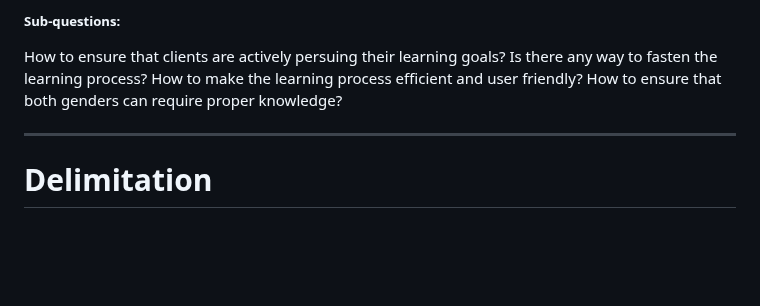
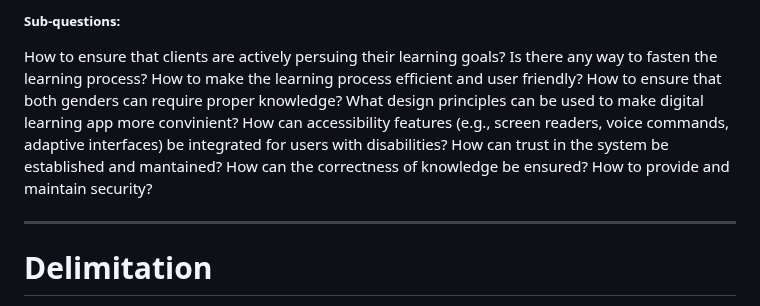
Before and after one commit to SEPCheesecakeFactory/SEP3, a Markdown page: Documentation/ProjectDescription.md, the part around the change. Rendered like a GitHub page; blank space fills up the shorter version.

Commit message:
update sub questions

```diff
--- a/Documentation/ProjectDescription.md
+++ b/Documentation/ProjectDescription.md
@@ -27,6 +27,11 @@ How to ensure that clients are actively persuing their learning goals?
 Is there any way to fasten the learning process?
 How to make the learning process efficient and user friendly?
 How to ensure that both genders can require proper knowledge?
+What design principles can be used to make digital learning app more convinient?
+How can accessibility features (e.g., screen readers, voice commands, adaptive interfaces) be integrated for users with disabilities?
+How can trust in the system be established and mantained?
+How can the correctness of knowledge be ensured?
+How to provide and maintain security?
 
 ---
 
```
